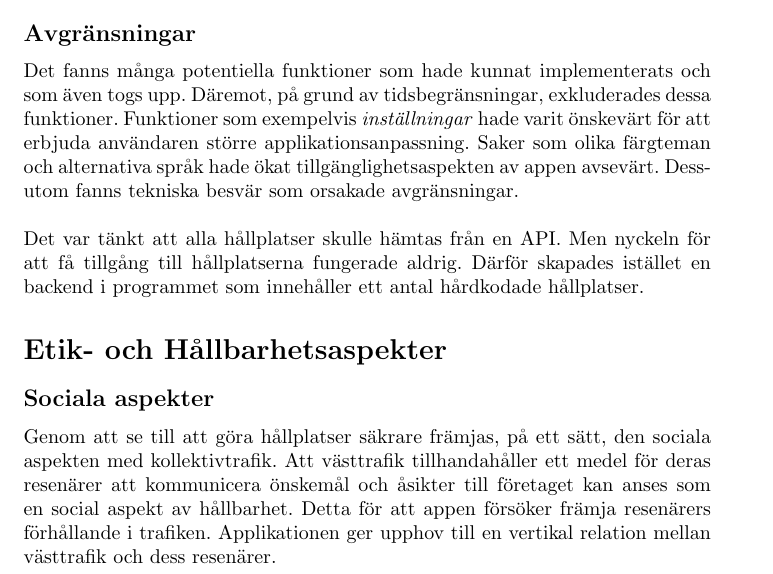
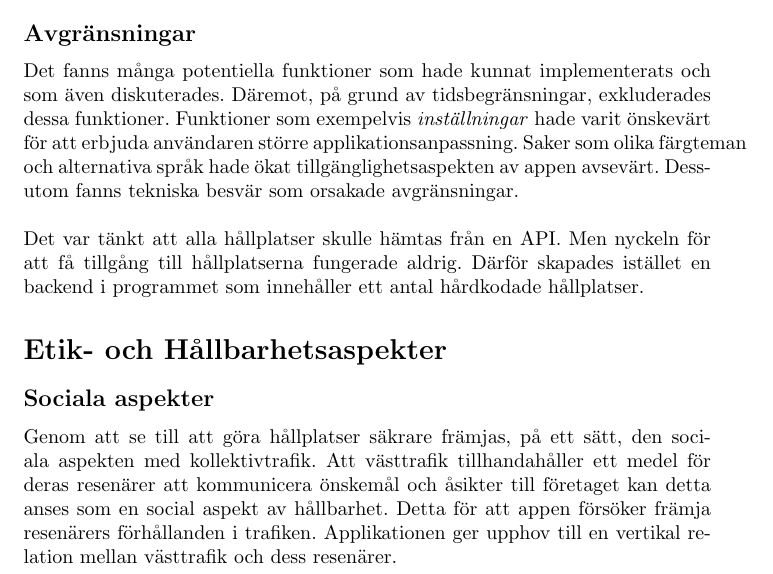
Before and after one commit to fbraberg/ENM156-Grupp-8, a LaTeX document (documentation/main.tex): part of page 2 of 6, cut so that both start at the same text. Compiled offline with pdfLaTeX.

Commit message:
Updates from Overleaf

```diff
--- a/documentation/main.tex
+++ b/documentation/main.tex
@@ -71,7 +71,7 @@ För att rapporten ska var godkänd krävs att:
 Appens målgrupp är individer som reser med buss och tåg. Då den erbjuder en organiserad, anonymiserad informationskälla kring dessa individers åsikter och förslag för specifika hållplatser gynnar den även Västtrafik.
 
 \subsection*{Avgränsningar}
-Det fanns många potentiella funktioner som hade kunnat implementerats och som även togs upp. Däremot, på grund av tidsbegränsningar, exkluderades dessa funktioner. Funktioner som exempelvis \textit{inställningar} hade varit önskevärt för att erbjuda användaren större applikationsanpassning. Saker som olika färgteman och alternativa språk hade ökat tillgänglighetsaspekten av appen avsevärt. Dessutom fanns tekniska besvär som orsakade avgränsningar.
+Det fanns många potentiella funktioner som hade kunnat implementerats och som även diskuterades. Däremot, på grund av tidsbegränsningar, exkluderades dessa funktioner. Funktioner som exempelvis \textit{inställningar} hade varit önskevärt för att erbjuda användaren större applikationsanpassning. Saker som olika färgteman och alternativa språk hade ökat tillgänglighetsaspekten av appen avsevärt. Dessutom fanns tekniska besvär som orsakade avgränsningar.
 \\\\
 Det var tänkt att alla hållplatser skulle hämtas från en API. Men nyckeln för att få tillgång till hållplatserna fungerade aldrig. Därför skapades istället en backend i programmet som innehåller ett antal hårdkodade hållplatser.
 
@@ -79,7 +79,7 @@ Det var tänkt att alla hållplatser skulle hämtas från en API. Men nyckeln f
 
 \section*{Etik- och Hållbarhetsaspekter}
 \subsection*{Sociala aspekter}
-Genom att se till att göra hållplatser säkrare främjas, på ett sätt, den sociala aspekten med kollektivtrafik. Att västtrafik tillhandahåller ett medel för deras resenärer att kommunicera önskemål och åsikter till företaget kan anses som en social aspekt av hållbarhet. Detta för att appen försöker främja resenärers förhållande i trafiken. Applikationen ger upphov till en vertikal relation mellan västtrafik och dess resenärer.
+Genom att se till att göra hållplatser säkrare främjas, på ett sätt, den sociala aspekten med kollektivtrafik. Att västtrafik tillhandahåller ett medel för deras resenärer att kommunicera önskemål och åsikter till företaget kan detta anses som en social aspekt av hållbarhet. Detta för att appen försöker främja resenärers förhållanden i trafiken. Applikationen ger upphov till en vertikal relation mellan västtrafik och dess resenärer.
 
 \subsection*{Ekonomiska aspekter}
 Eftersom den utmaning som gruppen valde hade centrum i trygghet inom kollektivtrafiken har fokus inte varit på att adressera den ekonomiska aspekten. Dock påverkas de ekonomiska aspekten på ett indirekt sätt.
```
